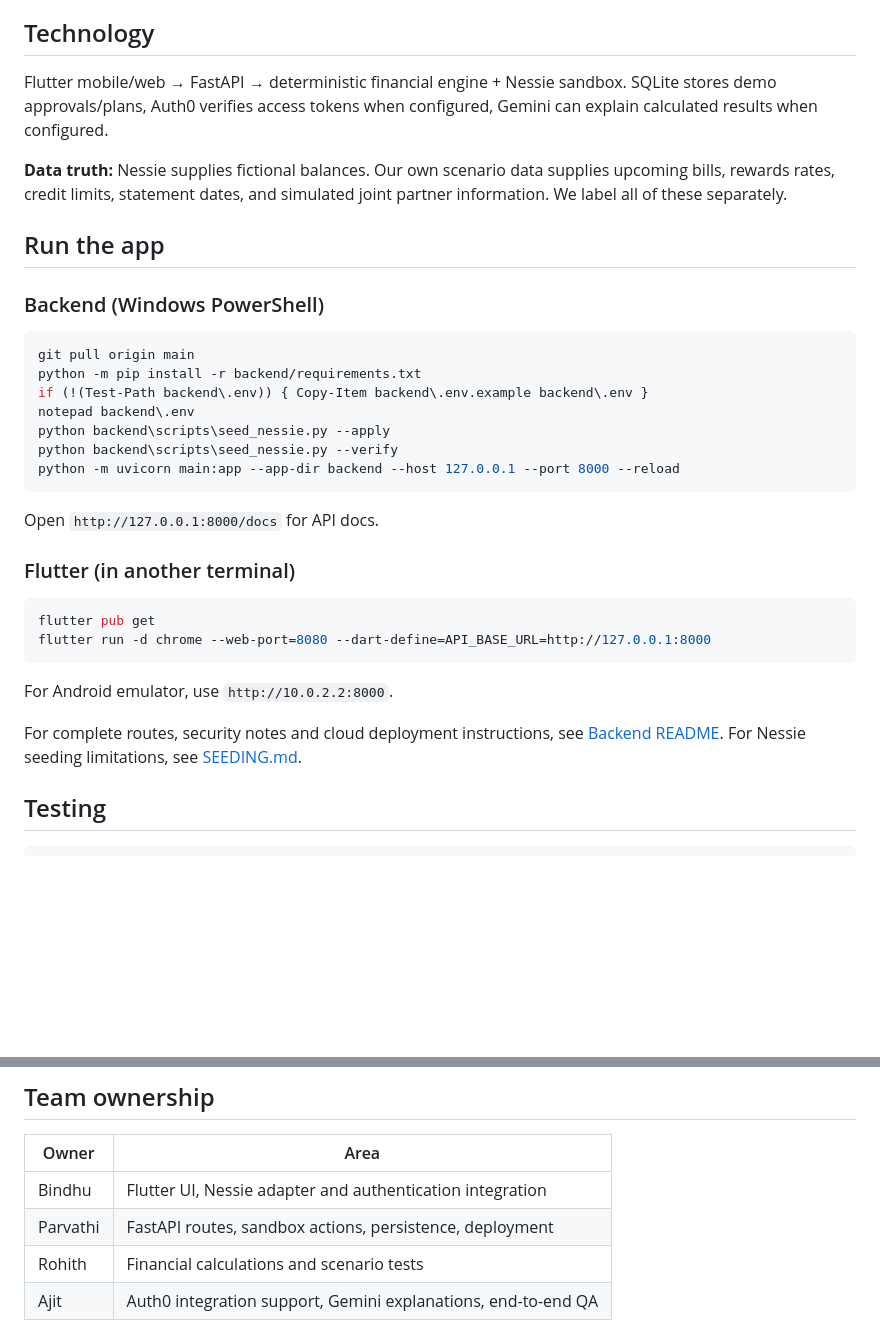
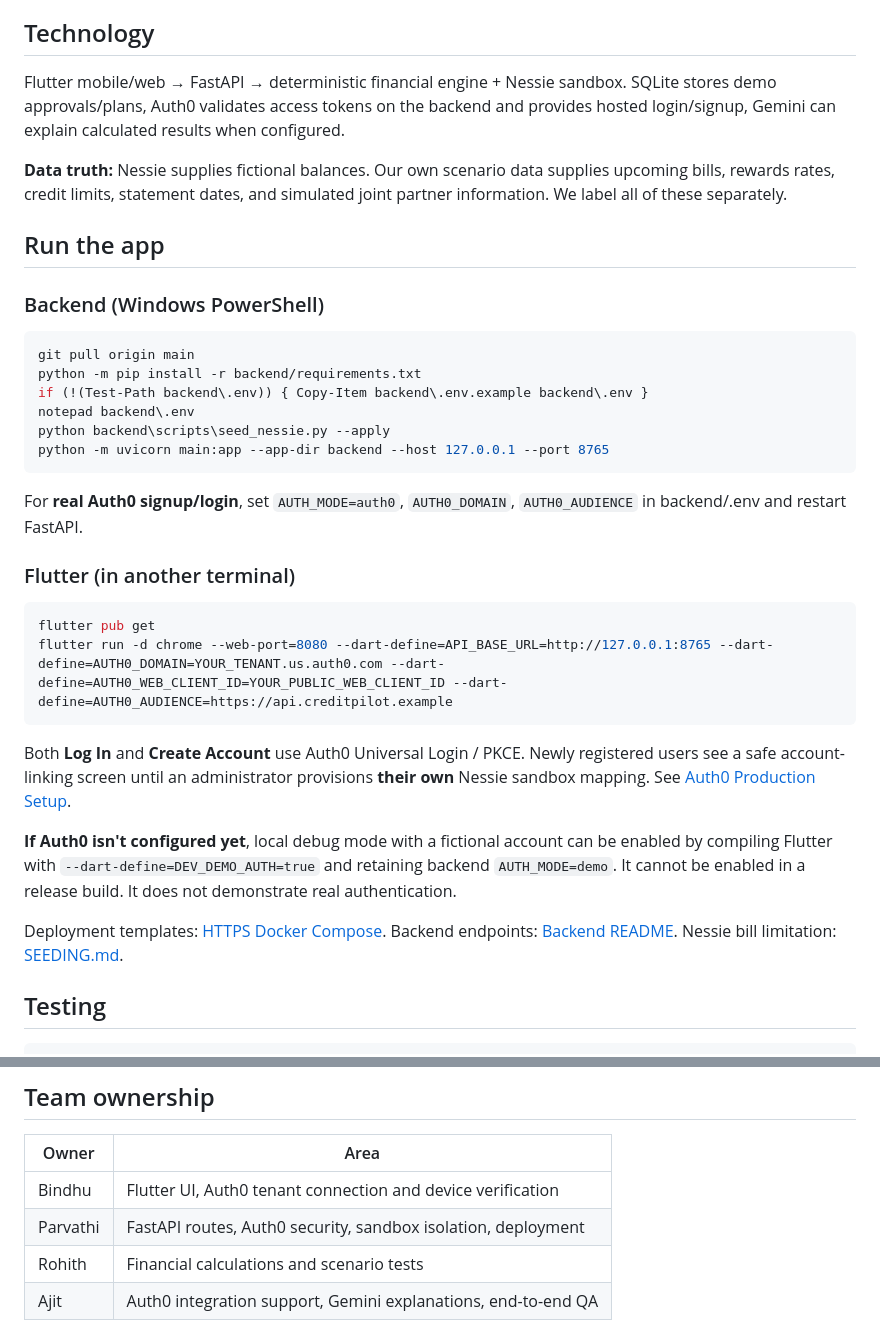
Before and after one commit to parvathinalla/speandahead, a Markdown page: README.md, 2 parts joined by grey strips. GitHub-like rendering; blank space fills up the shorter version.

Commit message:
docs(auth): update root quickstart for Auth0 login, local debug mode and HTTPS deployment

````diff
--- a/README.md
+++ b/README.md
@@ -12,7 +12,7 @@
 
 ## Technology
 
-Flutter mobile/web → FastAPI → deterministic financial engine + Nessie sandbox. SQLite stores demo approvals/plans, Auth0 verifies access tokens when configured, Gemini can explain calculated results when configured.
+Flutter mobile/web → FastAPI → deterministic financial engine + Nessie sandbox. SQLite stores demo approvals/plans, Auth0 validates access tokens on the backend and provides hosted login/signup, Gemini can explain calculated results when configured.
 
 **Data truth:** Nessie supplies fictional balances. Our own scenario data supplies upcoming bills, rewards rates, credit limits, statement dates, and simulated joint partner information. We label all of these separately.
 
@@ -26,22 +26,32 @@ python -m pip install -r backend/requirements.txt
 if (!(Test-Path backend\.env)) { Copy-Item backend\.env.example backend\.env }
 notepad backend\.env
 python backend\scripts\seed_nessie.py --apply
-python backend\scripts\seed_nessie.py --verify
-python -m uvicorn main:app --app-dir backend --host 127.0.0.1 --port 8000 --reload
+python -m uvicorn main:app --app-dir backend --host 127.0.0.1 --port 8765
 ```
 
-Open `http://127.0.0.1:8000/docs` for API docs.
+For **real Auth0 signup/login**, set `AUTH_MODE=auth0`, `AUTH0_DOMAIN`,
+`AUTH0_AUDIENCE` in backend/.env and restart FastAPI.
 
 ### Flutter (in another terminal)
 
 ```powershell
 flutter pub get
-flutter run -d chrome --web-port=8080 --dart-define=API_BASE_URL=http://127.0.0.1:8000
+flutter run -d chrome --web-port=8080 --dart-define=API_BASE_URL=http://127.0.0.1:8765 --dart-define=AUTH0_DOMAIN=YOUR_TENANT.us.auth0.com --dart-define=AUTH0_WEB_CLIENT_ID=YOUR_PUBLIC_WEB_CLIENT_ID --dart-define=AUTH0_AUDIENCE=https://api.creditpilot.example
 ```
 
-For Android emulator, use `http://10.0.2.2:8000`.
+Both **Log In** and **Create Account** use Auth0 Universal Login / PKCE.
+Newly registered users see a safe account-linking screen until an administrator
+provisions **their own** Nessie sandbox mapping. See
+[Auth0 Production Setup](docs/AUTH0_PRODUCTION_SETUP.md).
 
-For complete routes, security notes and cloud deployment instructions, see [Backend README](backend/README.md). For Nessie seeding limitations, see [SEEDING.md](backend/SEEDING.md).
+**If Auth0 isn't configured yet**, local debug mode with a fictional account
+can be enabled by compiling Flutter with `--dart-define=DEV_DEMO_AUTH=true`
+and retaining backend `AUTH_MODE=demo`. It cannot be enabled in a release
+build. It does not demonstrate real authentication.
+
+Deployment templates: [HTTPS Docker Compose](deploy/README.md). Backend
+endpoints: [Backend README](backend/README.md). Nessie bill limitation:
+[SEEDING.md](backend/SEEDING.md).
 
 ## Testing
 
@@ -59,8 +69,8 @@ GitHub Actions checks backend tests and Flutter analysis/tests.
 
 | Owner | Area |
 |---|---|
-| Bindhu | Flutter UI, Nessie adapter and authentication integration |
-| Parvathi | FastAPI routes, sandbox actions, persistence, deployment |
+| Bindhu | Flutter UI, Auth0 tenant connection and device verification |
+| Parvathi | FastAPI routes, Auth0 security, sandbox isolation, deployment |
 | Rohith | Financial calculations and scenario tests |
 | Ajit | Auth0 integration support, Gemini explanations, end-to-end QA |
 
````
